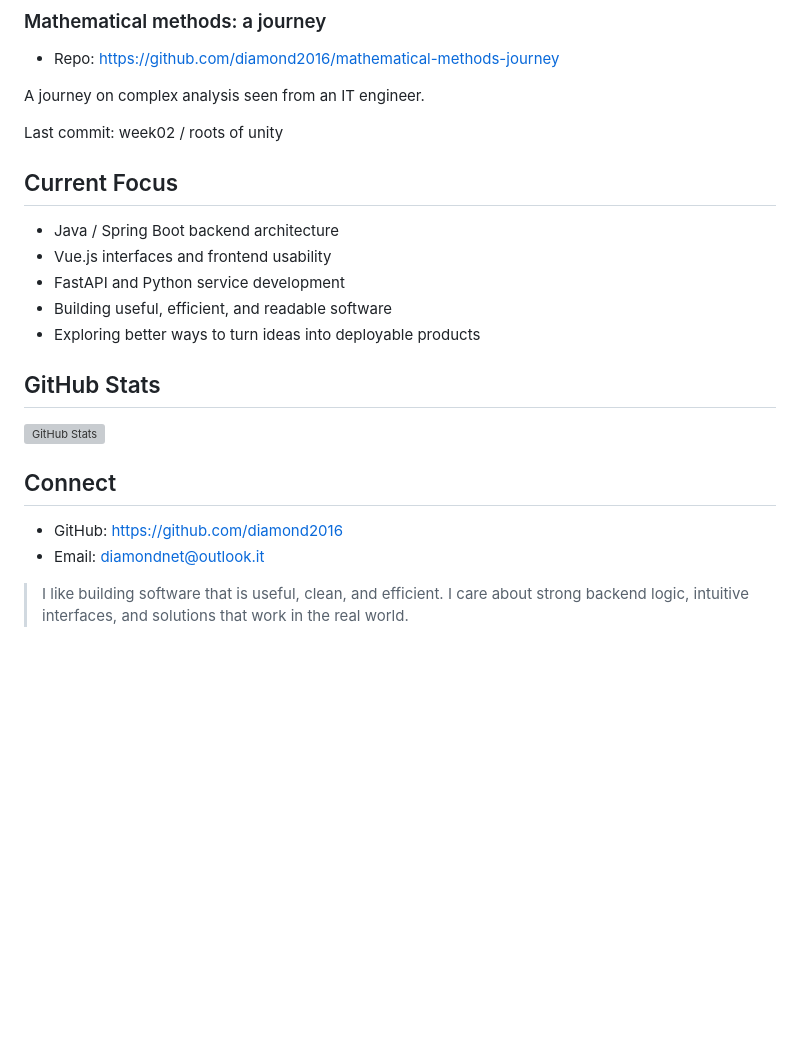
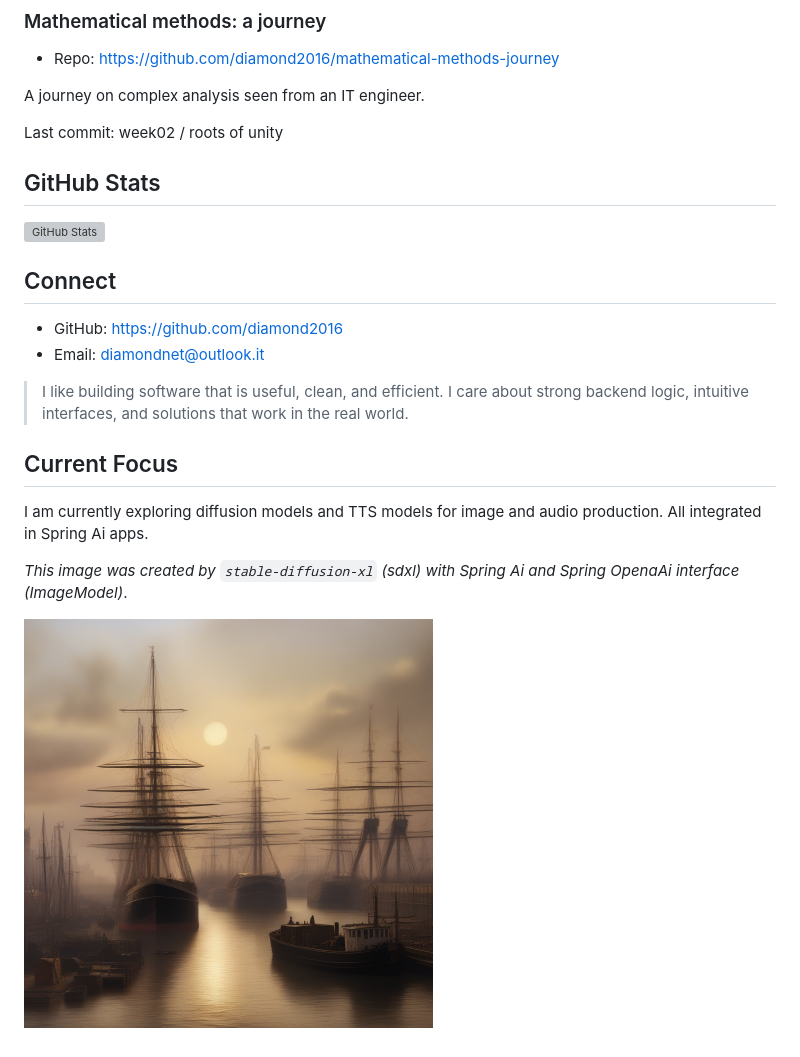
Before and after one commit to diamond2016/diamond2016, a Markdown page: README.md, the part around the change. GitHub-like rendering; pictures changed too: ships-small.png (added); blank space fills up the shorter version; grey boxes are pictures that could not be loaded.

Commit message:
docs(README) update README

```diff
--- a/README.md
+++ b/README.md
@@ -58,13 +58,6 @@ A journey on complex analysis seen from an IT engineer.
 
 Last commit: week02 / roots of unity
 
-## Current Focus
-
-- Java / Spring Boot backend architecture
-- Vue.js interfaces and frontend usability
-- FastAPI and Python service development
-- Building useful, efficient, and readable software
-- Exploring better ways to turn ideas into deployable products
 
 ## GitHub Stats
 
@@ -77,3 +70,12 @@ Last commit: week02 / roots of unity
 
 > I like building software that is useful, clean, and efficient.
 > I care about strong backend logic, intuitive interfaces, and solutions that work in the real world.
+
+
+## Current Focus
+
+I am currently exploring diffusion models and TTS models for image and audio production. All integrated in Spring Ai apps.
+
+*This image was created by `stable-diffusion-xl` (sdxl) with Spring Ai and Spring OpenaAi interface (ImageModel)*.
+
+![ships in an old London](ships-small.png)
```
Also changed, not shown: 1 other file.
